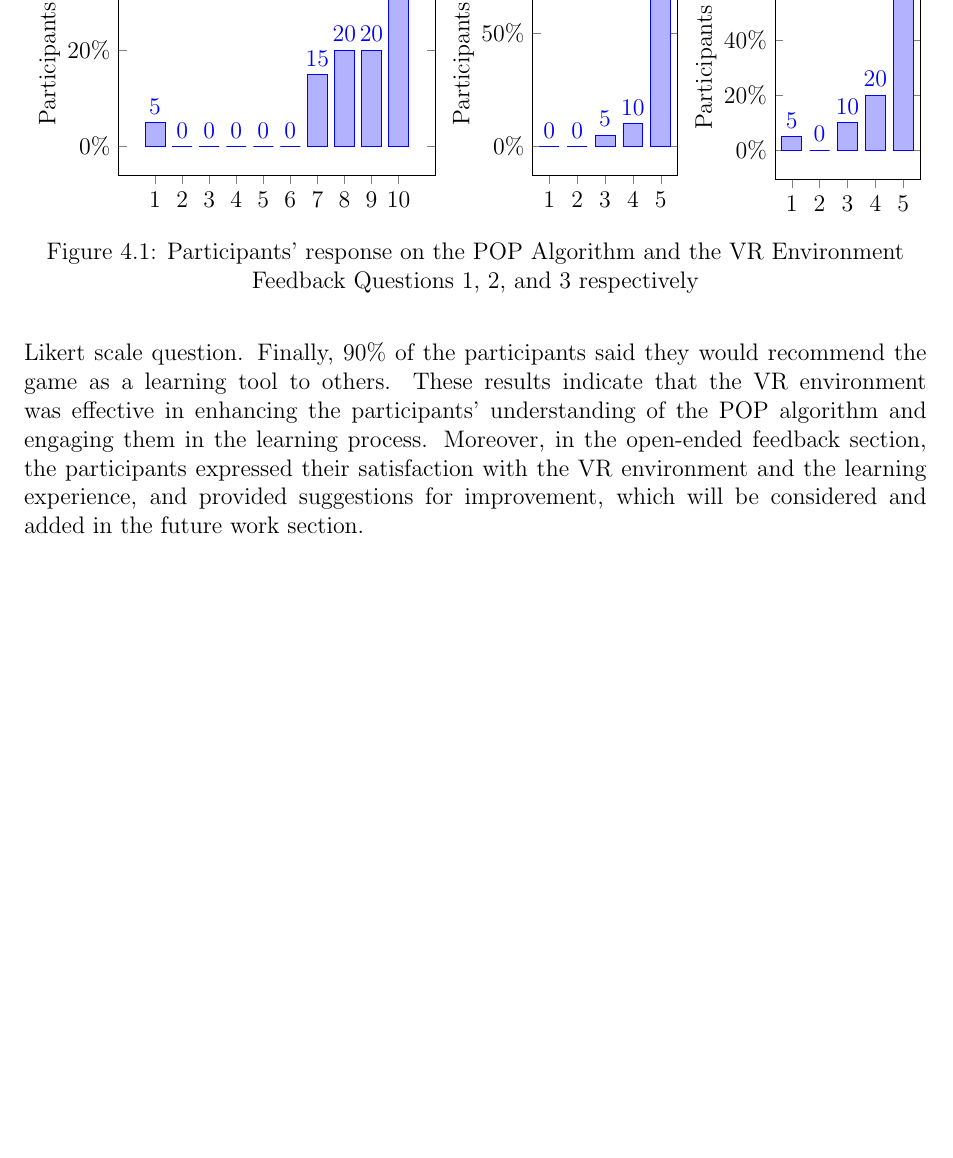
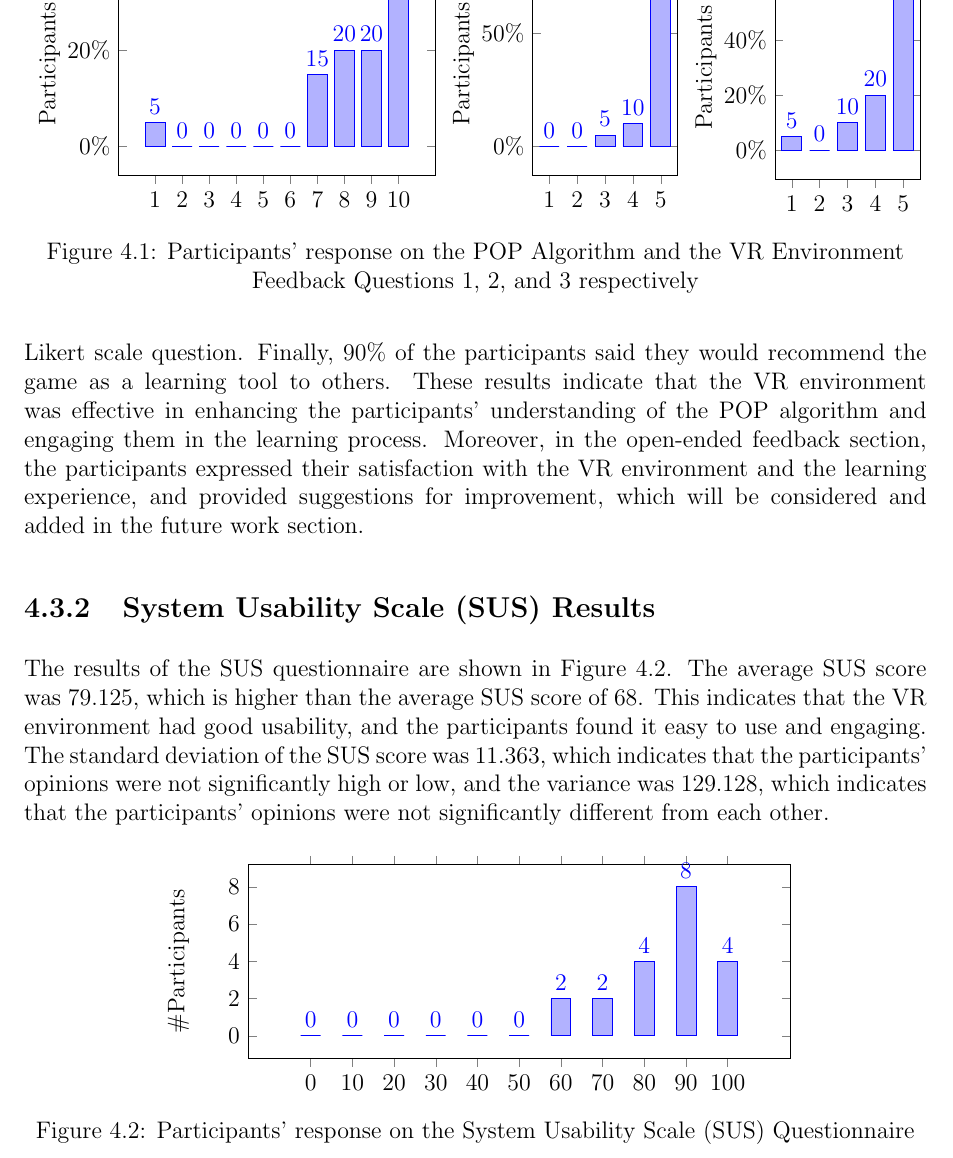
Before and after one commit to MoTammaa/Partial-Order-Planning-VR, a LaTeX thesis (Assets/Scripts/POP/BSc-Thesis/bachelor.tex, which reads Assets/Scripts/POP/BSc-Thesis/evaluation_results.tex): part of page 56 of 64, cut so that both start at the same text, the shorter picture padded with empty space. Compiled offline with pdfLaTeX.

Commit message:
added SUS results section

```diff
--- a/Assets/Scripts/POP/BSc-Thesis/evaluation_results.tex
+++ b/Assets/Scripts/POP/BSc-Thesis/evaluation_results.tex
@@ -123,3 +123,40 @@ The results show that the majority of the participants found the \ac{VR} environ
     \caption[]{Participants' response on the POP Algorithm and the VR Environment Feedback Questions 1, 2, and 3 respectively}
     \label{fig:feedback}
 \end{figure}
+
+\subsection{System Usability Scale (SUS) Results}
+% Standard Deviation	s =	11.363463
+% Variance	s2 =	129.12829
+% Count	n =	20
+% Mean	x¯¯¯
+%  =	79.125
+% Sum of Squares	SS =	2453.4375
+
+The results of the \ac{SUS} questionnaire are shown in \autoref{fig:sus_results}. The average \ac{SUS} score was 79.125, which is higher than the average \ac{SUS} score of 68. This indicates that the \ac{VR} environment had good usability, and the participants found it easy to use and engaging. The standard deviation of the \ac{SUS} score was 11.363, which indicates that the participants' opinions were not significantly high or low, and the variance was 129.128, which indicates that the participants' opinions were not significantly different from each other.
+
+
+
+\begin{figure}[H]
+    \centering
+    \begin{tikzpicture}
+        \begin{axis}[
+                width=0.7\textwidth,
+                height=5cm,
+                ybar,
+                enlargelimits=0.15,
+                legend style={at={(0.5,-0.15)},
+                        anchor=north,legend columns=-1},
+                ylabel={\#Participants},
+                symbolic x coords={0,10,20,30,40,50,60,70,80,90,100},
+                xtick=data,
+                nodes near coords,
+                nodes near coords align={vertical},
+                yticklabel={\pgfmathprintnumber{\tick}},
+            ]
+            \addplot coordinates {(0,0) (10,0) (20,0) (30,0) (40,0) (50,0) (60,2) (70,2) (80,4) (90,8) (100,4)};
+        \end{axis}
+    \end{tikzpicture}
+    \captionsetup{justification=centering}
+    \caption[]{Participants' response on the System Usability Scale (SUS) Questionnaire}
+    \label{fig:sus_results}
+\end{figure}
```
